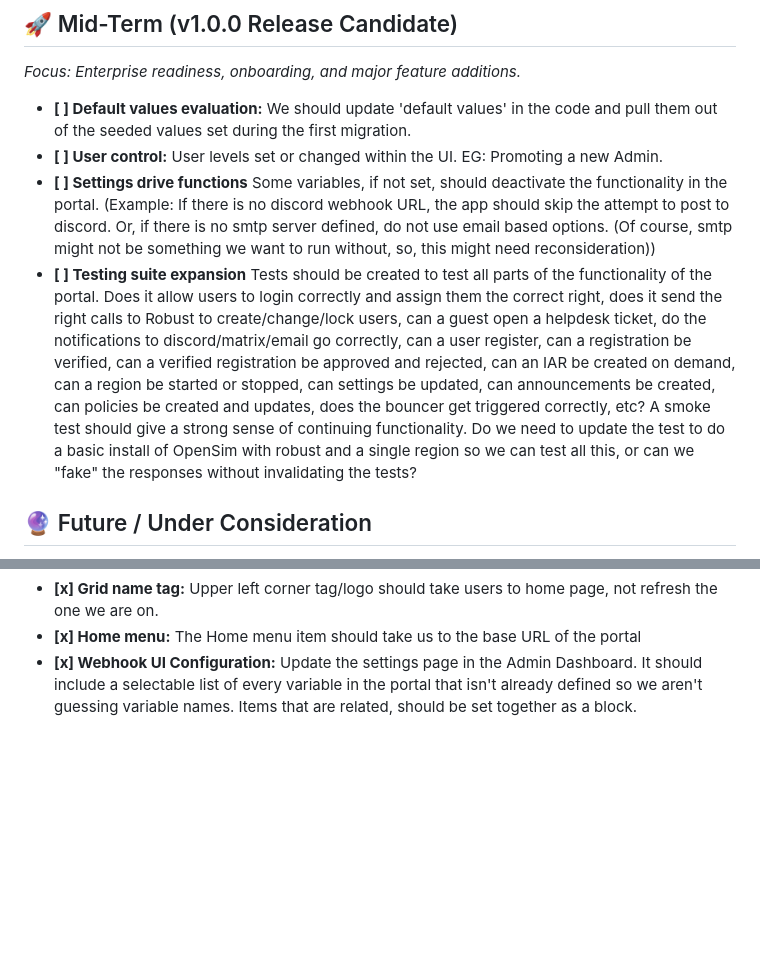
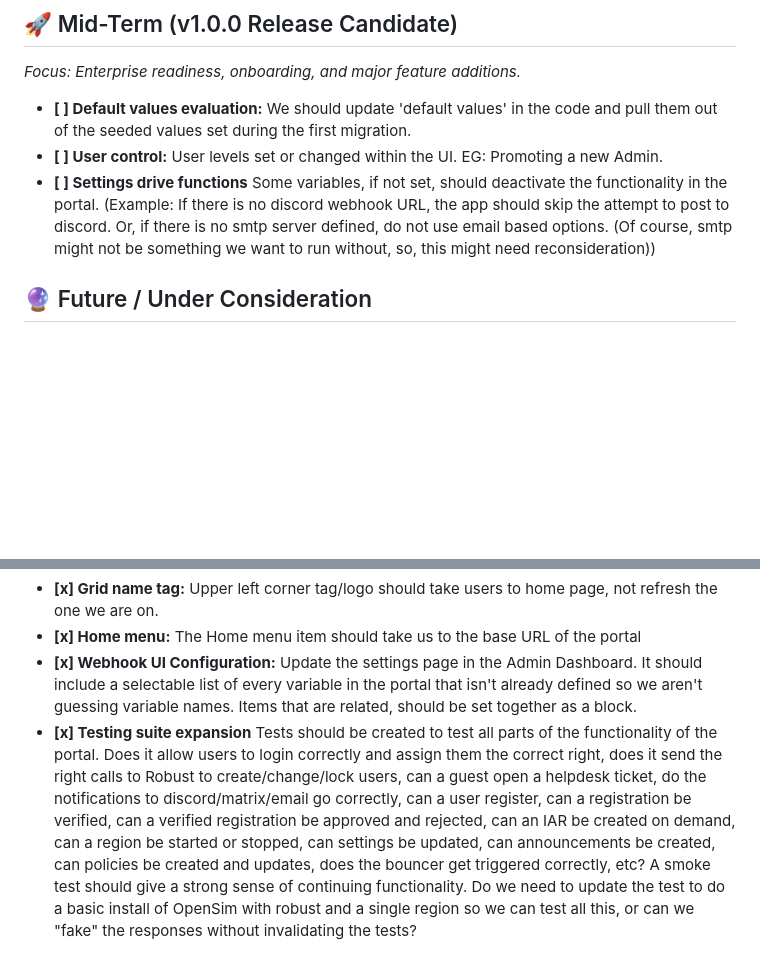
Before and after one commit to jjtkalt/OS-Pariah-Portal, a Markdown page: ROADMAP.md, 2 parts joined by grey strips. GitHub-like rendering; blank space fills up the shorter version.

Commit message:
Finished testfix

```diff
--- a/ROADMAP.md
+++ b/ROADMAP.md
@@ -25,7 +25,6 @@ So many things to do, so many ways to forget! This is a living document. Priorit
 * **[ ] Default values evaluation:** We should update 'default values' in the code and pull them out of the seeded values set during the first migration.
 * **[ ] User control:** User levels set or changed within the UI.  EG: Promoting a new Admin.
 * **[ ] Settings drive functions** Some variables, if not set, should deactivate the functionality in the portal. (Example: If there is no discord webhook URL, the app should skip the attempt to post to discord.  Or, if there is no smtp server defined, do not use email based options. (Of course, smtp might not be something we want to run without, so, this might need reconsideration))
-* **[ ] Testing suite expansion** Tests should be created to test all parts of the functionality of the portal.  Does it allow users to login correctly and assign them the correct right, does it send the right calls to Robust to create/change/lock users, can a guest open a helpdesk ticket, do the notifications to discord/matrix/email go correctly, can a user register, can a registration be verified, can a verified registration be approved and rejected, can an IAR be created on demand, can a region be started or stopped, can settings be updated, can announcements be created, can policies be created and updates, does the bouncer get triggered correctly, etc?  A smoke test should give a strong sense of continuing functionality.  Do we need to update the test to do a basic install of OpenSim with robust and a single region so we can test all this, or can we "fake" the responses without invalidating the tests?
 
 ## 🔮 Future / Under Consideration
 *Focus: Big ideas, complex integrations, and "nice-to-have" features that require significant architectural planning.*
@@ -42,3 +41,4 @@ So many things to do, so many ways to forget! This is a living document. Priorit
 * **[x] Grid name tag:** Upper left corner tag/logo should take users to home page, not refresh the one we are on.
 * **[x] Home menu:** The Home menu item should take us to the base URL of the portal
 * **[x] Webhook UI Configuration:** Update the settings page in the Admin Dashboard. It should include a selectable list of every variable in the portal that isn't already defined so we aren't guessing variable names.  Items that are related, should be set together as a block.
+* **[x] Testing suite expansion** Tests should be created to test all parts of the functionality of the portal.  Does it allow users to login correctly and assign them the correct right, does it send the right calls to Robust to create/change/lock users, can a guest open a helpdesk ticket, do the notifications to discord/matrix/email go correctly, can a user register, can a registration be verified, can a verified registration be approved and rejected, can an IAR be created on demand, can a region be started or stopped, can settings be updated, can announcements be created, can policies be created and updates, does the bouncer get triggered correctly, etc?  A smoke test should give a strong sense of continuing functionality.  Do we need to update the test to do a basic install of OpenSim with robust and a single region so we can test all this, or can we "fake" the responses without invalidating the tests?
```
